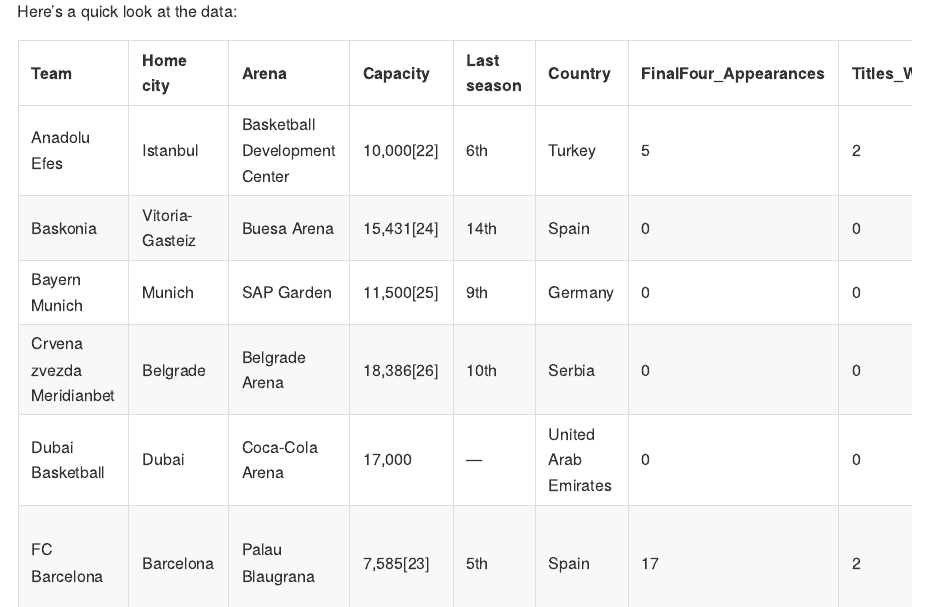
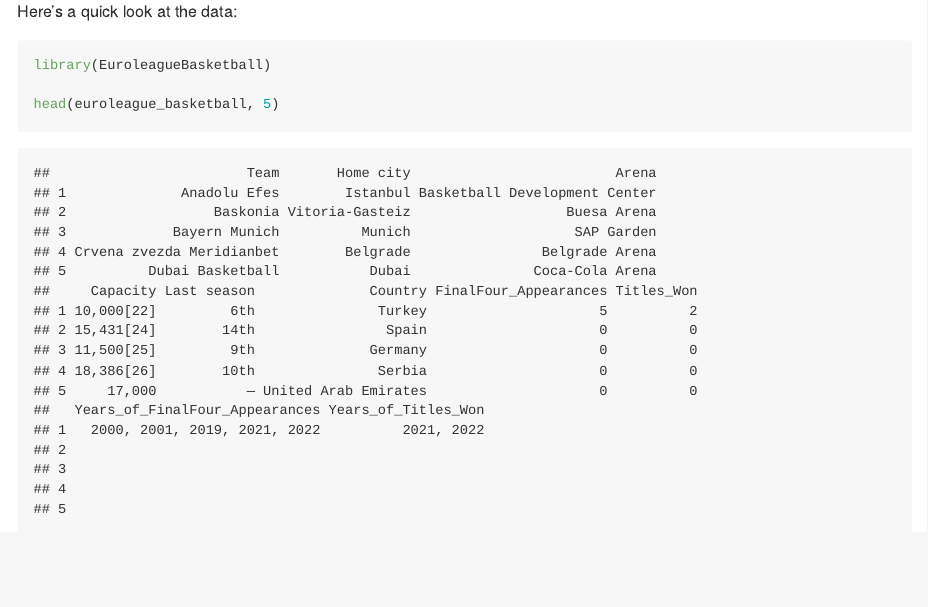
Before and after one commit to natanast/EuroleagueBasketball, an R Markdown document (README.Rmd): the page in a window 1100 px wide, from 1440 px down. Rendered offline with R 4.5, knitr and Pandoc, with nearby package versions; badge pictures from the web are left out.

Commit message:
changes to site

````diff
--- a/README.Rmd
+++ b/README.Rmd
@@ -32,2 +53,3 @@
 **EuroleagueBasketball** is an R package that provides data on Euroleague basketball teams, including their home cities, arenas, capacities, and historical performance in the Final Four. The dataset is useful for basketball analysis, sports enthusiasts, and data visualization projects.
 
+Here’s a quick look at the data:
@@ -36 +56,2 @@
 
+```{r data-preview}
@@ -50,8 +58,5 @@
 
-Here’s a quick look at the data:
-```{r data-preview, echo=FALSE}
-library(knitr)
 library(EuroleagueBasketball)
 
-kable(head(euroleague_basketball))
+head(euroleague_basketball, 5)
 ```
````
Also changed, not shown: README.md, docs/pkgdown.yml, docs/search.json, README.Rmd (42 more changed lines), 1 other file.
